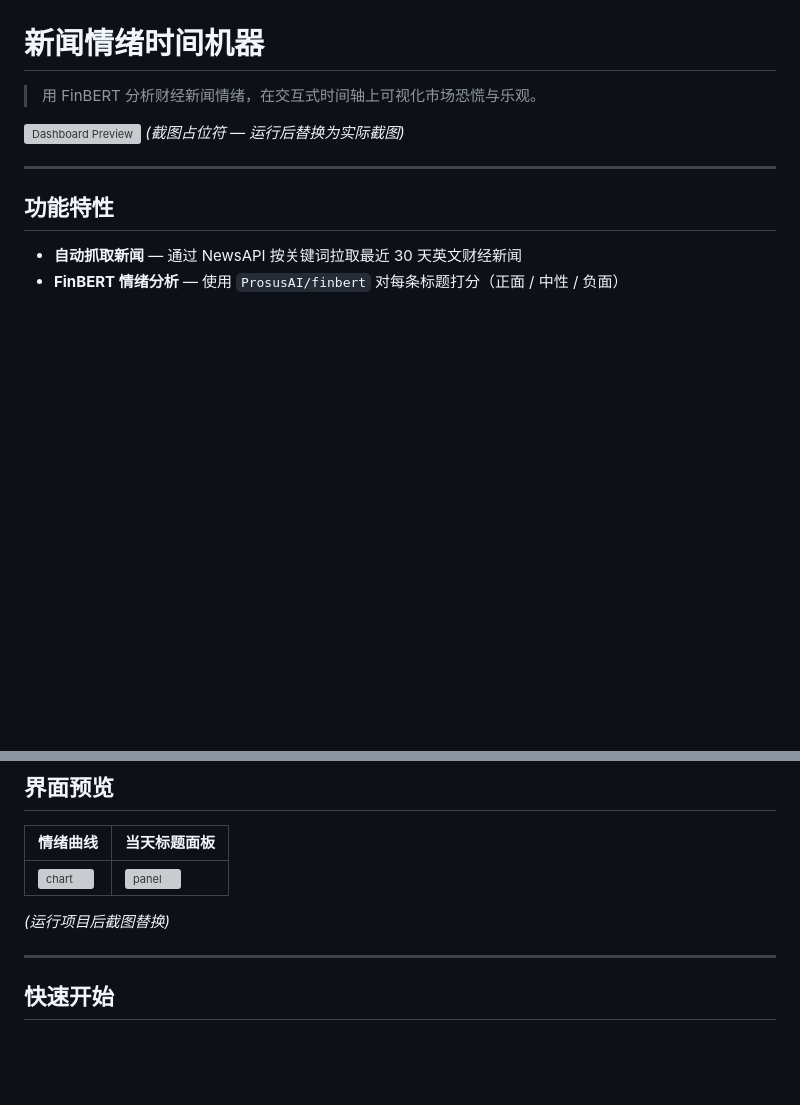
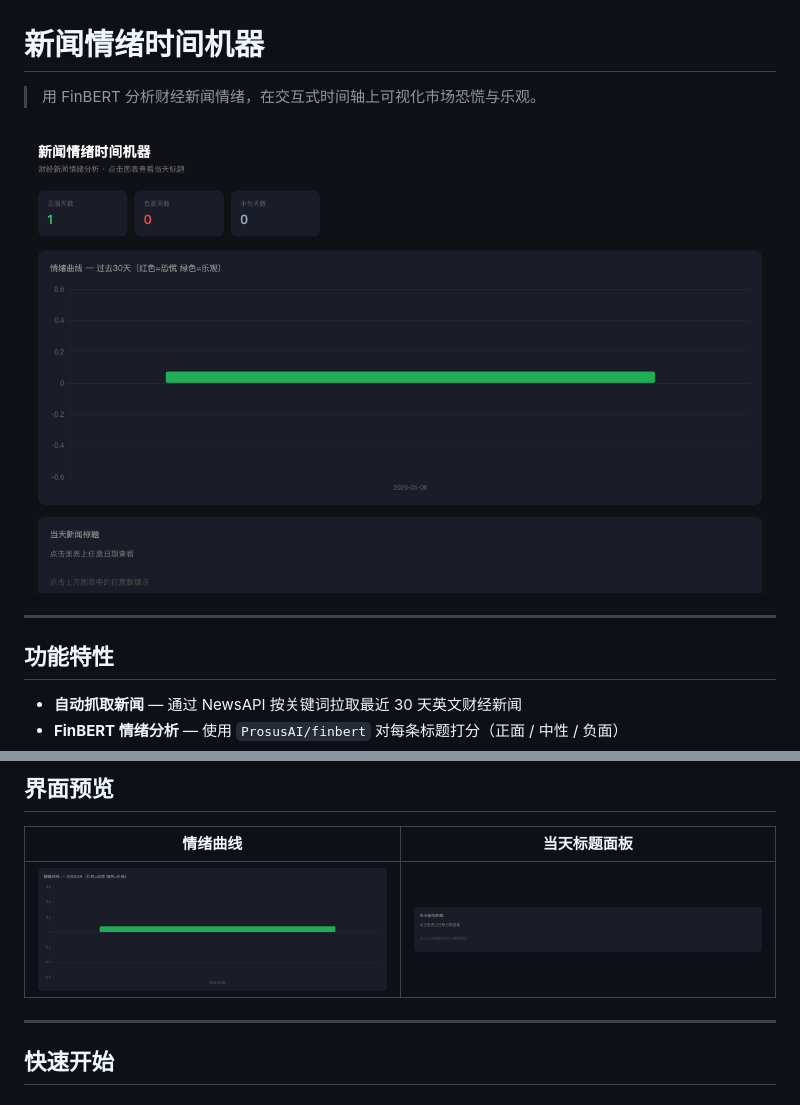
Before and after one commit to Wu123-123/news-sentiment-machine, a Markdown page: README.md, 2 parts joined by grey strips. Rendered like a GitHub page; pictures changed too: docs/chart.png (added), docs/panel.png (added), docs/screenshot.png (added); blank space fills up the shorter version; grey boxes are pictures that could not be loaded.

Commit message:
docs: add actual dashboard screenshots to README
Co-Authored-By: Claude Sonnet 4.6 <noreply@anthropic.com>

```diff
--- a/README.md
+++ b/README.md
@@ -3,7 +3,6 @@
 > 用 FinBERT 分析财经新闻情绪，在交互式时间轴上可视化市场恐慌与乐观。
 
 ![Dashboard Preview](docs/screenshot.png)
-*(截图占位符 — 运行后替换为实际截图)*
 
 ---
 
@@ -22,8 +21,6 @@
 | 情绪曲线 | 当天标题面板 |
 |----------|-------------|
 | ![chart](docs/chart.png) | ![panel](docs/panel.png) |
-
-*(运行项目后截图替换)*
 
 ---
 
```
